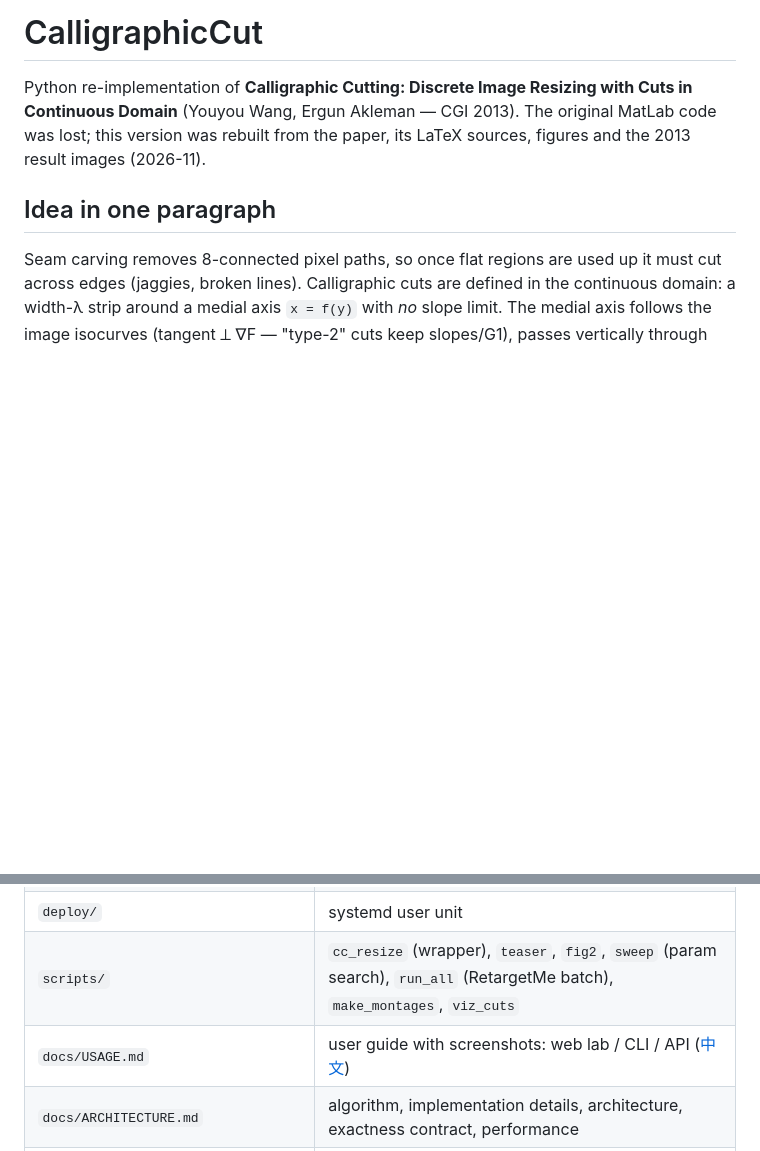
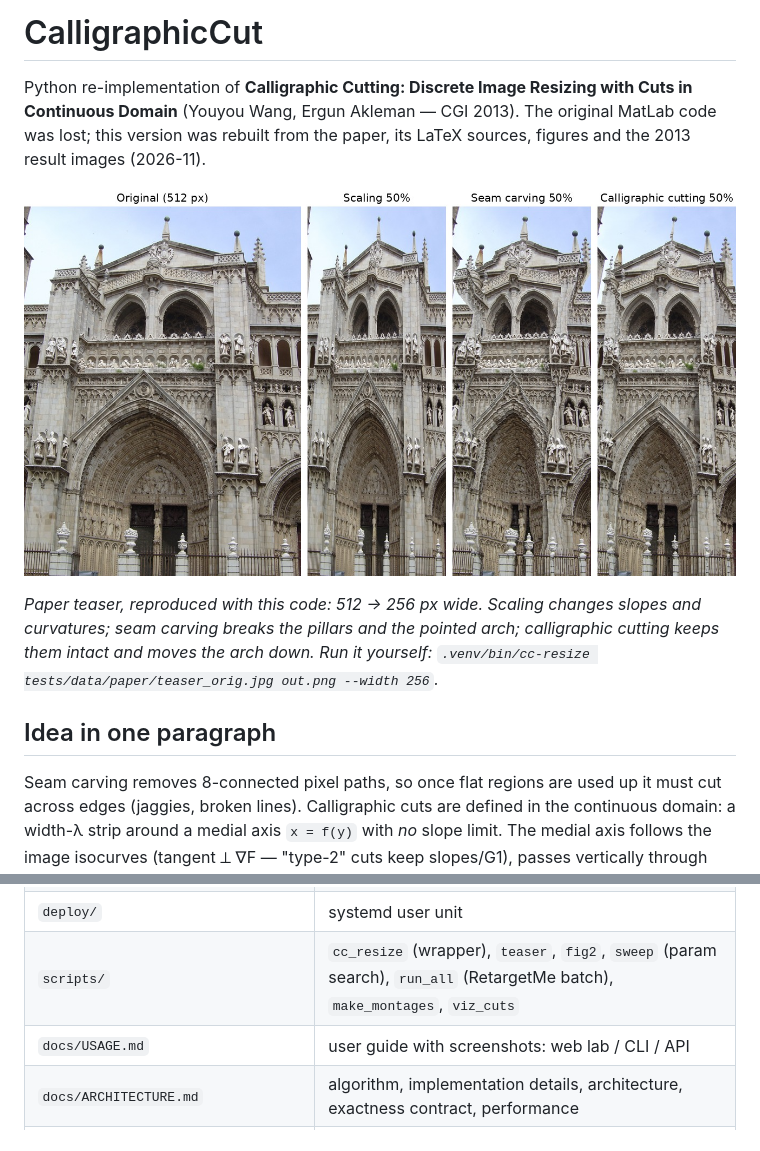
Before and after one commit to frankwings/CalligraphicCut, a Markdown page: README.md, 2 parts joined by grey strips. GitHub-like rendering; pictures changed too: docs/img/teaser.jpg (added); blank space fills up the shorter version.

Commit message:
README teaser image; remove Chinese docs (English only)
Co-Authored-By: Claude Opus 5.5 <noreply@anthropic.com>

```diff
--- a/README.md
+++ b/README.md
@@ -3,6 +3,12 @@
 Python re-implementation of **Calligraphic Cutting: Discrete Image Resizing with Cuts in Continuous Domain**
 (Youyou Wang, Ergun Akleman — CGI 2013). The original MatLab code was lost; this version was rebuilt
 from the paper, its LaTeX sources, figures and the 2013 result images (2026-11).
+
+![Teaser: Toledo cathedral resized to 50% width with scaling, seam carving and calligraphic cutting](docs/img/teaser.jpg)
+
+*Paper teaser, reproduced with this code: 512 → 256 px wide. Scaling changes slopes and curvatures;
+seam carving breaks the pillars and the pointed arch; calligraphic cutting keeps them intact and moves
+the arch down. Run it yourself: `.venv/bin/cc-resize tests/data/paper/teaser_orig.jpg out.png --width 256`.*
 
 ## Idea in one paragraph
 Seam carving removes 8-connected pixel paths, so once flat regions are used up it must cut across
@@ -46,7 +52,7 @@ out = resize(img_float_rgb_0to1, target_w=300, p=Params(xi1=0.003, xi2=0.3))
 | `calligraphic_cut/cli.py`, `server.py` | `cc-resize` CLI, `cc-server` Gradio lab |
 | `deploy/` | systemd user unit |
 | `scripts/` | `cc_resize` (wrapper), `teaser`, `fig2`, `sweep` (param search), `run_all` (RetargetMe batch), `make_montages`, `viz_cuts` |
-| `docs/USAGE.md` | user guide with screenshots: web lab / CLI / API ([中文](docs/USAGE.zh.md)) |
+| `docs/USAGE.md` | user guide with screenshots: web lab / CLI / API |
 | `docs/ARCHITECTURE.md` | algorithm, implementation details, architecture, exactness contract, performance |
 | `docs/DECISIONS.md` | every place the paper is silent/inconsistent and what we chose |
 
```
Also changed, not shown: docs/USAGE.md (+0 -1 lines), docs/USAGE.zh.md (deleted, +0 -145 lines).
